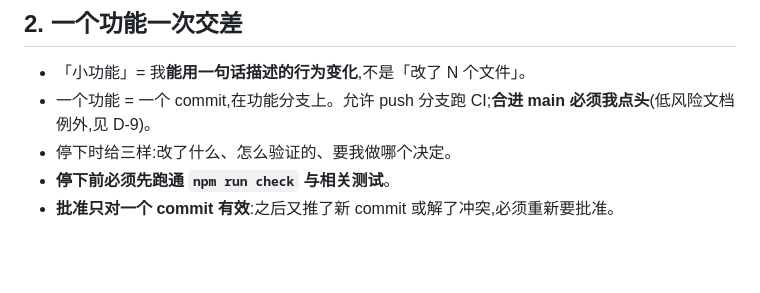
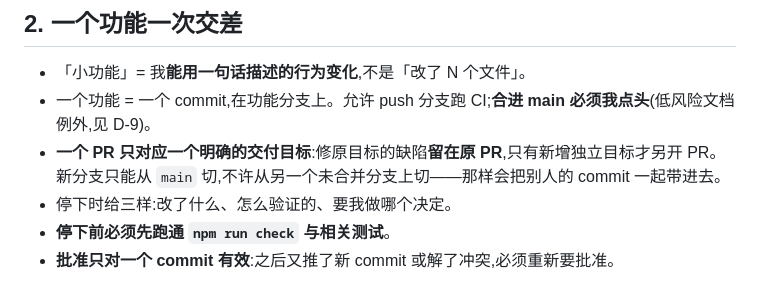
Before and after one commit to MBriad/deepseek-sidebar-plus, a Markdown page: AGENTS.md, the part around the change. Rendered like a GitHub page; blank space fills up the shorter version.

Commit message:
docs: one PR per delivery target, branches only cut from main

```diff
--- a/AGENTS.md
+++ b/AGENTS.md
@@ -59,6 +59,7 @@
 ## 2. 一个功能一次交差
 - 「小功能」= 我**能用一句话描述的行为变化**,不是「改了 N 个文件」。
 - 一个功能 = 一个 commit,在功能分支上。允许 push 分支跑 CI;**合进 main 必须我点头**(低风险文档例外,见 D-9)。
+- **一个 PR 只对应一个明确的交付目标**:修原目标的缺陷**留在原 PR**,只有新增独立目标才另开 PR。新分支只能从 `main` 切,不许从另一个未合并分支上切——那样会把别人的 commit 一起带进去。
 - 停下时给三样:改了什么、怎么验证的、要我做哪个决定。
 - **停下前必须先跑通 `npm run check` 与相关测试**。
 - **批准只对一个 commit 有效**:之后又推了新 commit 或解了冲突,必须重新要批准。
```
